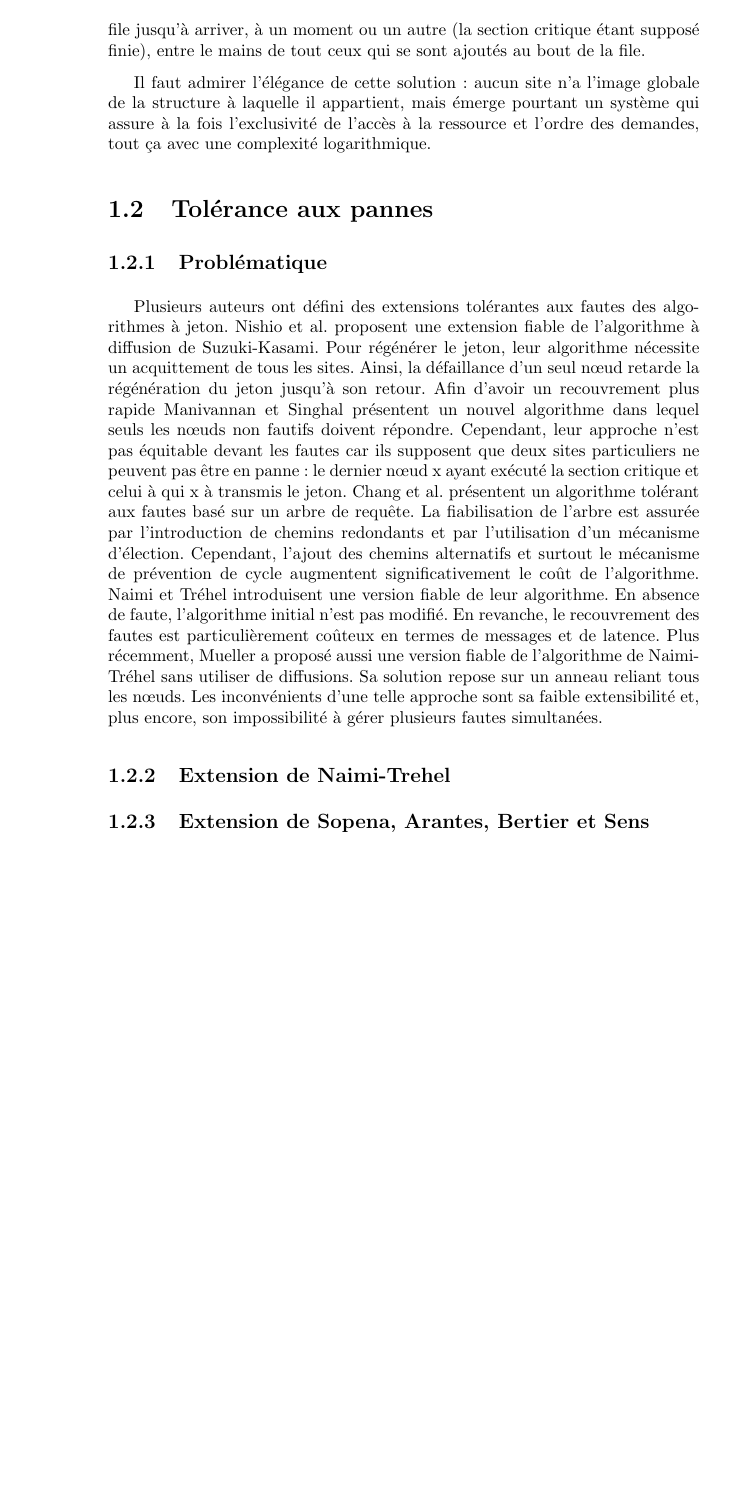
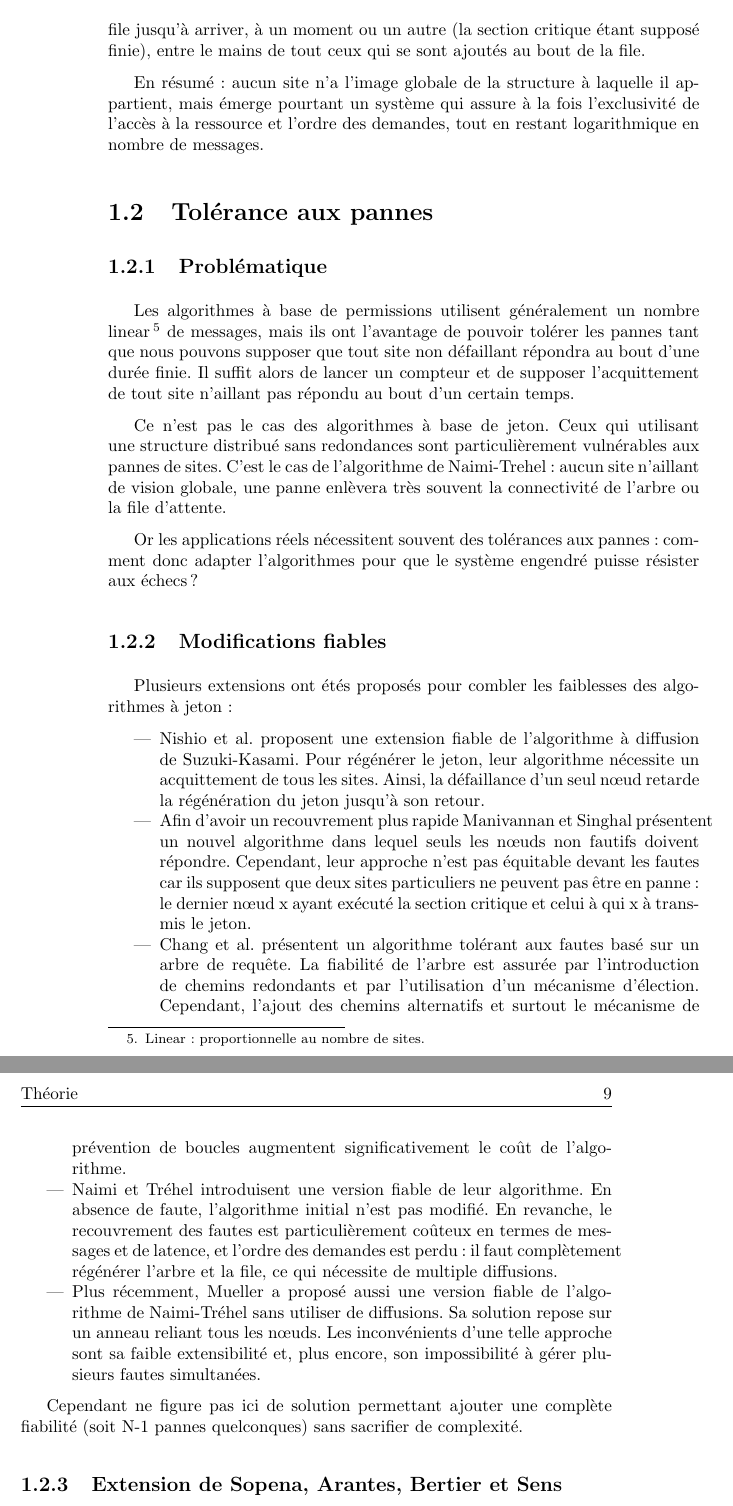
Before and after one commit to wilbefast/TP_Algorithmes_Distribues, a LaTeX book (rapport/rapport_main.tex, which reads rapport/1_exclusion_mutuelle/2_algorithme_de_NT.tex, rapport/2_tolerance_aux_pannes/1_problematique.tex, rapport/2_tolerance_aux_pannes/2_extension_de_NT.tex): part of page 8 of 13 before the commit and two parts of pages 8 and 9 of 15 after it, the two joined at a grey line, cut so that both start at the same text, the shorter picture padded with empty space. Compiled offline with pdfLaTeX.

Commit message:
part on fiability

```diff
--- a/rapport/1_exclusion_mutuelle/2_algorithme_de_NT.tex
+++ b/rapport/1_exclusion_mutuelle/2_algorithme_de_NT.tex
@@ -2,4 +2,4 @@ L'algorithme de Naimi-Trehel est un protocole à jeton qui utilise, en plus d'un
 
 Un site voulant accéder à la ressource peut alors trouver le bout de la file en parcourant l'arbre. Le site peut alors demander à la racine qu'elle lui ajout en tant qui successeur pour devenir à son tour la racine et le bout de la file d'attente. À chaque sortie de section critique le jeton est passée le long de la file jusqu'à arriver, à un moment ou un autre (la section critique étant supposé finie), entre le mains de tout ceux qui se sont ajoutés au bout de la file.
 
-Il faut admirer l'élégance de cette solution : aucun site n'a l'image globale de la structure à laquelle il appartient, mais émerge pourtant un système qui assure à la fois l'exclusivité de l'accès à la ressource et l'ordre des demandes, tout ça avec une complexité logarithmique.
+En résumé : aucun site n'a l'image globale de la structure à laquelle il appartient, mais émerge pourtant un système qui assure à la fois l'exclusivité de l'accès à la ressource et l'ordre des demandes, tout en restant logarithmique en nombre de messages.
--- a/rapport/2_tolerance_aux_pannes/1_problematique.tex
+++ b/rapport/2_tolerance_aux_pannes/1_problematique.tex
@@ -1,9 +1,5 @@
+Les algorithmes à base de permissions utilisent généralement un nombre linear\footnote{ Linear : proportionnelle au nombre de sites. } de messages, mais ils ont l'avantage de pouvoir tolérer les pannes tant que nous pouvons supposer que tout site non défaillant répondra au bout d'une durée finie. Il suffit alors de lancer un compteur et de supposer l'acquittement de tout site n'aillant pas répondu au bout d'un certain temps.
 
+Ce n'est pas le cas des algorithmes à base de jeton. Ceux qui utilisant une structure distribué sans redondances sont particulièrement vulnérables aux pannes de sites. C'est le cas de l'algorithme de Naimi-Trehel : aucun site n'aillant de vision globale, une panne enlèvera très souvent la connectivité de l'arbre ou la file d'attente.
 
-Plusieurs auteurs ont défini des extensions tolérantes aux fautes des algorithmes à jeton. Nishio et al. proposent une extension fiable de l'algorithme à diffusion de Suzuki-Kasami.
-Pour régénérer le jeton, leur algorithme nécessite un acquittement de tous les sites. Ainsi, la défaillance d'un seul nœud retarde la régénération du jeton jusqu'à son retour. Afin d'avoir un recouvrement plus rapide Manivannan et Singhal présentent un nouvel algorithme dans lequel seuls les nœuds non fautifs doivent répondre. Cependant, leur approche n'est pas équitable devant les fautes car ils supposent que deux sites particuliers ne peuvent pas être en panne : le dernier nœud x ayant exécuté la section critique et celui à qui x à transmis le jeton.
-Chang et al. présentent un algorithme tolérant aux fautes basé sur un arbre de requête.
-La fiabilisation de l'arbre est assurée par l'introduction de chemins redondants et par l'utilisation d'un mécanisme d'élection. Cependant, l'ajout des chemins alternatifs et surtout le mécanisme de prévention de cycle augmentent significativement le coût de l'algorithme.
-Naimi et Tréhel introduisent une version fiable de leur algorithme. En absence de faute, l'algorithme initial n'est pas modifié. En revanche, le recouvrement des fautes est particulièrement coûteux en termes de messages et de latence.
-Plus récemment, Mueller a proposé aussi une version fiable de l'algorithme de Naimi-Tréhel sans utiliser de diffusions. Sa solution repose sur un anneau reliant tous les nœuds.
-Les inconvénients d'une telle approche sont sa faible extensibilité et, plus encore, son impossibilité à gérer plusieurs fautes simultanées.
+Or les applications réels nécessitent souvent des tolérances aux pannes : comment donc adapter l'algorithmes pour que le système engendré puisse résister aux échecs?
--- a/rapport/2_tolerance_aux_pannes/2_extension_de_NT.tex
+++ b/rapport/2_tolerance_aux_pannes/2_extension_de_NT.tex
@@ -0,0 +1,12 @@
+Plusieurs extensions ont étés proposés pour combler les faiblesses des algorithmes à jeton :
+
+\begin{itemize}
+\item Nishio et al. proposent une extension fiable de l'algorithme à diffusion de Suzuki-Kasami. Pour régénérer le jeton, leur algorithme nécessite un acquittement de tous les sites. Ainsi, la défaillance d'un seul nœud retarde la régénération du jeton jusqu'à son retour.
+\item Afin d'avoir un recouvrement plus rapide Manivannan et Singhal présentent un nouvel algorithme dans lequel seuls les nœuds non fautifs doivent répondre. Cependant, leur approche n'est pas équitable devant les fautes car ils supposent que deux sites particuliers ne peuvent pas être en panne : le dernier nœud x ayant exécuté la section critique et celui à qui x à transmis le jeton.
+\item Chang et al. présentent un algorithme tolérant aux fautes basé sur un arbre de requête. La fiabilité de l'arbre est assurée par l'introduction de chemins redondants et par l'utilisation d'un mécanisme d'élection. Cependant, l'ajout des chemins alternatifs et surtout le mécanisme de prévention de boucles augmentent significativement le coût de l'algorithme.
+\item Naimi et Tréhel introduisent une version fiable de leur algorithme. En absence de faute, l'algorithme initial n'est pas modifié. En revanche, le recouvrement des fautes est particulièrement coûteux en termes de messages et de latence, et l'ordre des demandes est perdu : il faut complètement régénérer l'arbre et la file, ce qui nécessite de multiple diffusions.
+\item Plus récemment, Mueller a proposé aussi une version fiable de l'algorithme de Naimi-Tréhel sans utiliser de diffusions. Sa solution repose sur un anneau reliant tous les nœuds.
+Les inconvénients d'une telle approche sont sa faible extensibilité et, plus encore, son impossibilité à gérer plusieurs fautes simultanées.
+\end{itemize}
+
+Cependant ne figure pas ici de solution permettant ajouter une complète fiabilité (soit N-1 pannes quelconques) sans sacrifier de complexité.
--- a/rapport/rapport_main.tex
+++ b/rapport/rapport_main.tex
@@ -69,7 +69,7 @@ emphstyle=\color{type}}
 \section{Tolérance aux pannes}
 \subsection{Problématique}
 \input{2_tolerance_aux_pannes/1_problematique.tex}
-\subsection{Extension de Naimi-Trehel}
+\subsection{Modifications fiables}
 \input{2_tolerance_aux_pannes/2_extension_de_NT.tex}
 \subsection{Extension de Sopena, Arantes, Bertier et Sens}
 \input{2_tolerance_aux_pannes/3_extension_de_SABS.tex}
```
